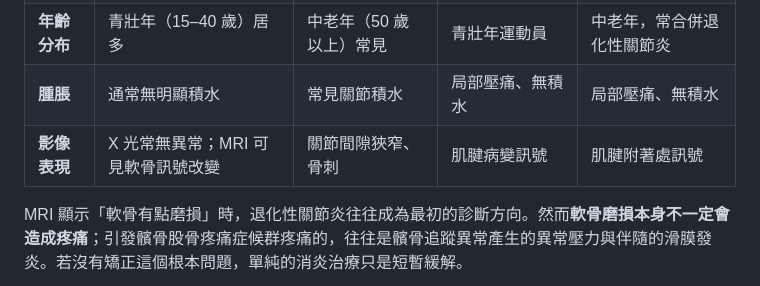
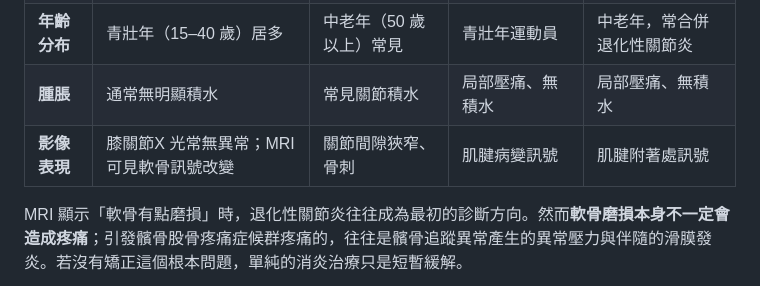
Before and after one commit to donald0124/drhsieh-rehab-website, a Markdown page: blogdrafts/patellofemoral-pain-syndrome.md, the part around one of its changes. GitHub-like rendering.

```diff
--- a/blogdrafts/patellofemoral-pain-syndrome.md
+++ b/blogdrafts/patellofemoral-pain-syndrome.md
@@ -67,7 +67,7 @@ tags: ['髕骨股骨疼痛症候群', 'PFPS', '髕股關節症候群', '膝蓋
 | **疼痛誘發** | 爬樓梯、蹲下、久坐後起身 | 長時間步行、氣溫變化 | 起跳落地、跑步 | 長距離步行、內側受壓 |
 | **年齡分布** | 青壯年（15–40 歲）居多 | 中老年（50 歲以上）常見 | 青壯年運動員 | 中老年，常合併退化性關節炎 |
 | **腫脹** | 通常無明顯積水 | 常見關節積水 | 局部壓痛、無積水 | 局部壓痛、無積水 |
-| **影像表現** | X 光常無異常；MRI 可見軟骨訊號改變 | 關節間隙狹窄、骨刺 | 肌腱病變訊號 | 肌腱附著處訊號 |
+| **影像表現** | 膝關節X 光常無異常；MRI 可見軟骨訊號改變 | 關節間隙狹窄、骨刺 | 肌腱病變訊號 | 肌腱附著處訊號 |
 
 MRI 顯示「軟骨有點磨損」時，退化性關節炎往往成為最初的診斷方向。然而**軟骨磨損本身不一定會造成疼痛**；引發髕骨股骨疼痛症候群疼痛的，往往是髕骨追蹤異常產生的異常壓力與伴隨的滑膜發炎。若沒有矯正這個根本問題，單純的消炎治療只是短暫緩解。
 
```
Also changed, not shown: other parts of blogdrafts/patellofemoral-pain-syndrome.md (+1 -1 lines).
